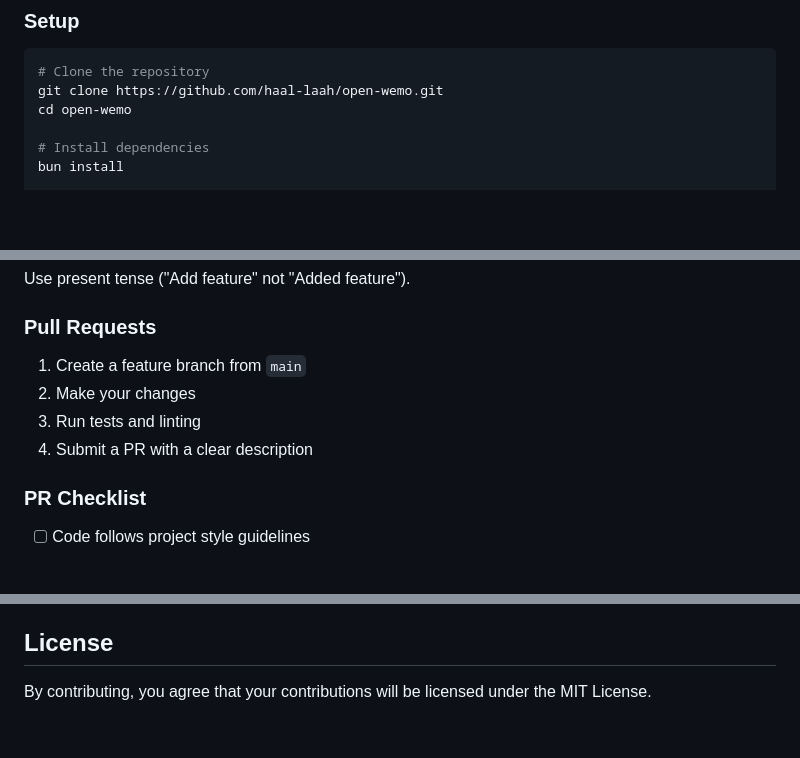
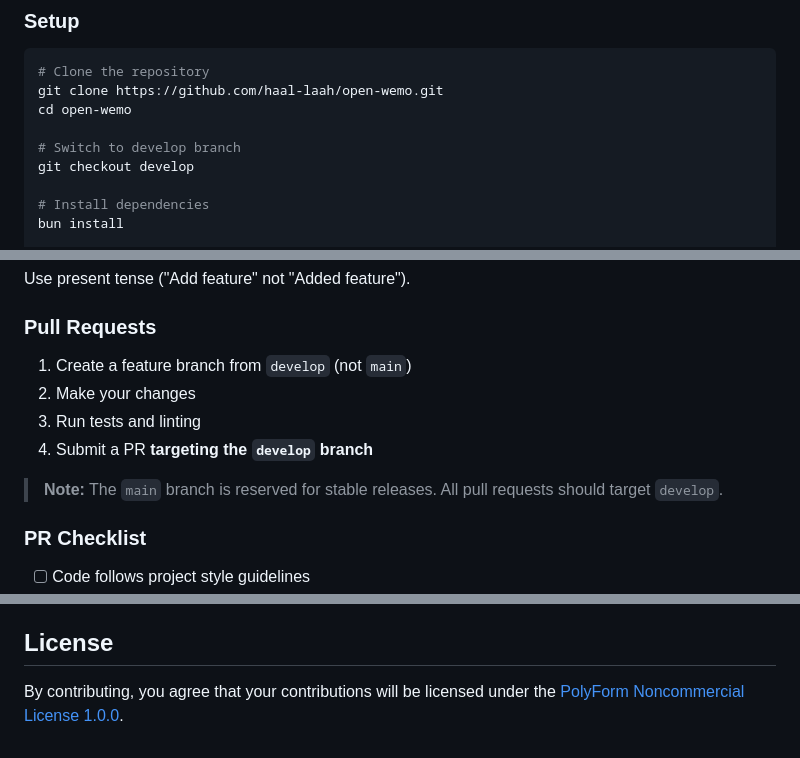
Before and after one commit to haal-laah/open-wemo, a Markdown page: CONTRIBUTING.md, 3 parts joined by grey strips. Rendered like a GitHub page; blank space fills up the shorter version.

Commit message:
Update CONTRIBUTING.md: PRs target develop branch, update license reference

```diff
--- a/CONTRIBUTING.md
+++ b/CONTRIBUTING.md
@@ -16,6 +16,9 @@ Thank you for your interest in contributing to Open Wemo! This document provides
 # Clone the repository
 git clone https://github.com/haal-laah/open-wemo.git
 cd open-wemo
+
+# Switch to develop branch
+git checkout develop
 
 # Install dependencies
 bun install
@@ -89,10 +92,12 @@ Use present tense ("Add feature" not "Added feature").
 
 ### Pull Requests
 
-1. Create a feature branch from `main`
+1. Create a feature branch from `develop` (not `main`)
 2. Make your changes
 3. Run tests and linting
-4. Submit a PR with a clear description
+4. Submit a PR **targeting the `develop` branch**
+
+> **Note:** The `main` branch is reserved for stable releases. All pull requests should target `develop`.
 
 ### PR Checklist
 
@@ -148,4 +153,4 @@ Open an issue or start a discussion. We're happy to help!
 
 ## License
 
-By contributing, you agree that your contributions will be licensed under the MIT License.
+By contributing, you agree that your contributions will be licensed under the [PolyForm Noncommercial License 1.0.0](LICENSE).
```
